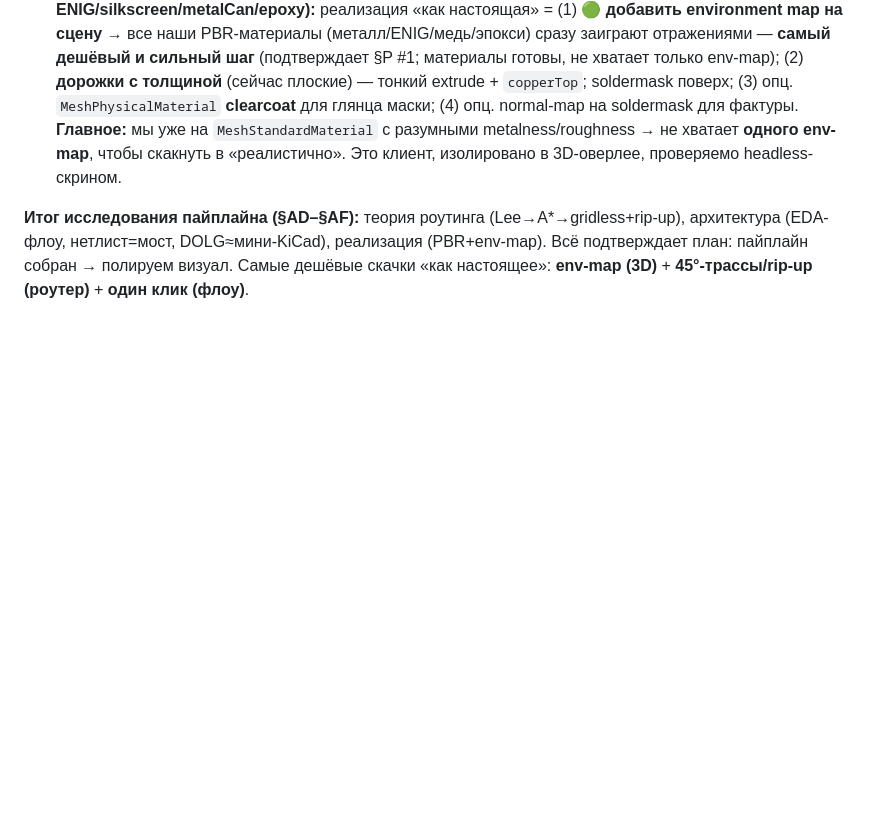
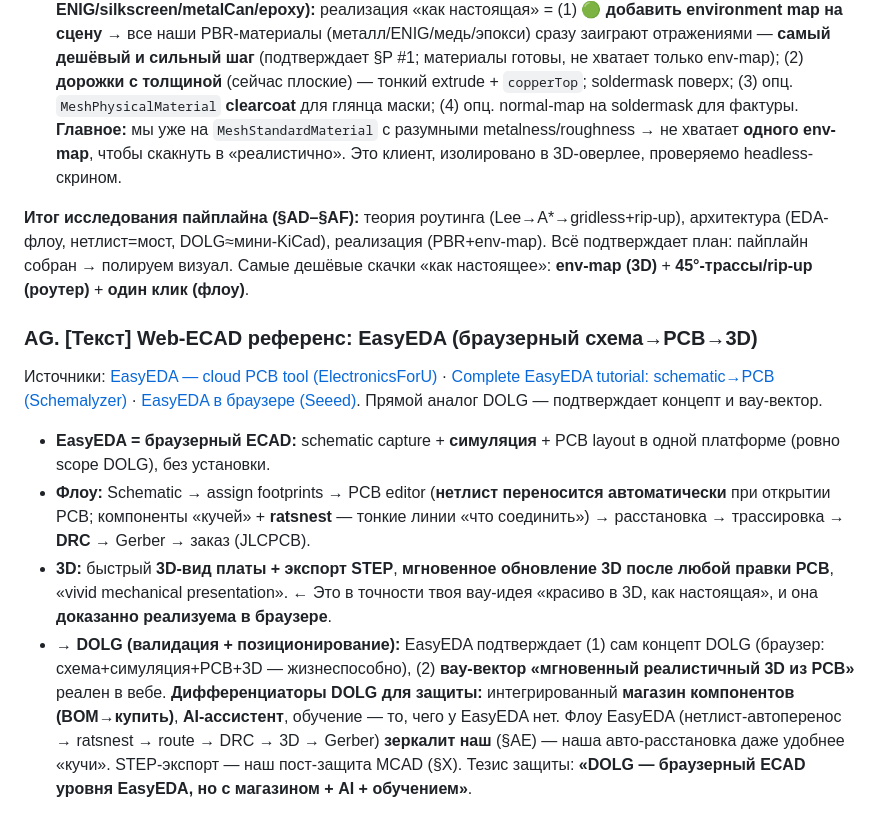
Before and after one commit to zlodey2077/Dolg, a Markdown page: docs/ENGINEERING_NOTES.md, the part around the change. GitHub-like rendering; blank space fills up the shorter version.

Commit message:
docs: конспект §AG — web-ECAD EasyEDA (браузер схема→PCB→3D+STEP) валидирует концепт DOLG; дифференциаторы: магазин+AI+обучение
Co-Authored-By: Claude Opus 4.8 <noreply@anthropic.com>

```diff
--- a/docs/ENGINEERING_NOTES.md
+++ b/docs/ENGINEERING_NOTES.md
@@ -561,3 +561,11 @@ service mesh (mTLS между сервисами, трейсинг, ретраи
 - → **DOLG (у нас палитра уже есть — `scheme-3d-materials.js`: pcbGreen/copperTop/pad-ENIG/silkscreen/metalCan/epoxy):** реализация «как настоящая» = (1) **🟢 добавить environment map на сцену** → все наши PBR-материалы (металл/ENIG/медь/эпокси) сразу заиграют отражениями — **самый дешёвый и сильный шаг** (подтверждает §P #1; материалы готовы, не хватает только env-map); (2) **дорожки с толщиной** (сейчас плоские) — тонкий extrude + `copperTop`; soldermask поверх; (3) опц. `MeshPhysicalMaterial` **clearcoat** для глянца маски; (4) опц. normal-map на soldermask для фактуры. **Главное:** мы уже на `MeshStandardMaterial` с разумными metalness/roughness → не хватает **одного env-map**, чтобы скакнуть в «реалистично». Это клиент, изолировано в 3D-оверлее, проверяемо headless-скрином.
 
 **Итог исследования пайплайна (§AD–§AF):** теория роутинга (Lee→A*→gridless+rip-up), архитектура (EDA-флоу, нетлист=мост, DOLG≈мини-KiCad), реализация (PBR+env-map). Всё подтверждает план: пайплайн собран → полируем визуал. Самые дешёвые скачки «как настоящее»: **env-map (3D)** + **45°-трассы/rip-up (роутер)** + **один клик (флоу)**.
+
+### AG. [Текст] Web-ECAD референс: EasyEDA (браузерный схема→PCB→3D)
+Источники: [EasyEDA — cloud PCB tool (ElectronicsForU)](https://www.electronicsforu.com/technology-trends/easyeda-a-cloud-based-pcb-design-tool) · [Complete EasyEDA tutorial: schematic→PCB (Schemalyzer)](https://www.schemalyzer.com/en/blog/easyeda/tutorials/complete-easyeda-tutorial-2025) · [EasyEDA в браузере (Seeed)](https://www.seeedstudio.com/blog/2014/06/25/easyeda-gives-makers-pcb-layout-in-a-browser/). Прямой аналог DOLG — подтверждает концепт и вау-вектор.
+
+- **EasyEDA = браузерный ECAD:** schematic capture + **симуляция** + PCB layout в одной платформе (ровно scope DOLG), без установки.
+- **Флоу:** Schematic → assign footprints → PCB editor (**нетлист переносится автоматически** при открытии PCB; компоненты «кучей» + **ratsnest** — тонкие линии «что соединить») → расстановка → трассировка → **DRC** → Gerber → заказ (JLCPCB).
+- **3D:** быстрый **3D-вид платы + экспорт STEP**, **мгновенное обновление 3D после любой правки PCB**, «vivid mechanical presentation». ← Это в точности твоя вау-идея «красиво в 3D, как настоящая», и она **доказанно реализуема в браузере**.
+- → **DOLG (валидация + позиционирование):** EasyEDA подтверждает (1) сам концепт DOLG (браузер: схема+симуляция+PCB+3D — жизнеспособно), (2) **вау-вектор «мгновенный реалистичный 3D из PCB»** реален в вебе. **Дифференциаторы DOLG для защиты:** интегрированный **магазин компонентов (BOM→купить)**, **AI-ассистент**, обучение — то, чего у EasyEDA нет. Флоу EasyEDA (нетлист-автоперенос → ratsnest → route → DRC → 3D → Gerber) **зеркалит наш** (§AE) — наша авто-расстановка даже удобнее «кучи». STEP-экспорт — наш пост-защита MCAD (§X). Тезис защиты: **«DOLG — браузерный ECAD уровня EasyEDA, но с магазином + AI + обучением»**.
```
